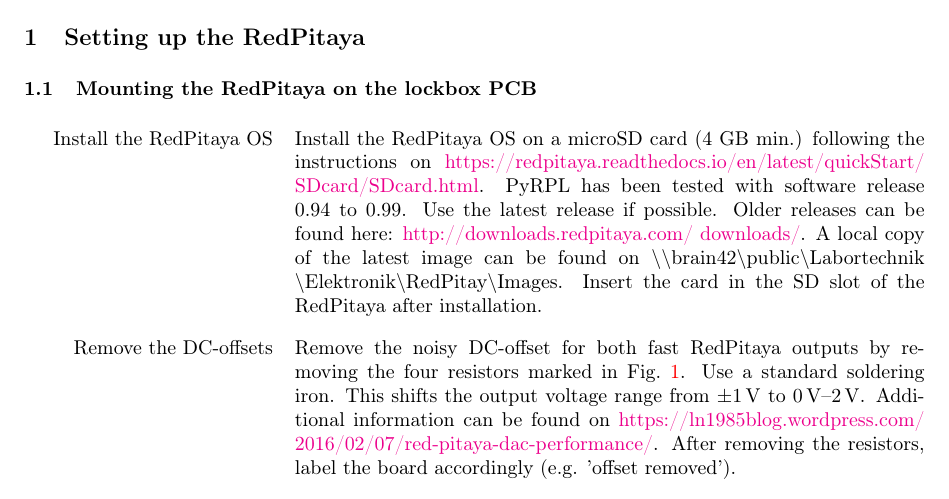
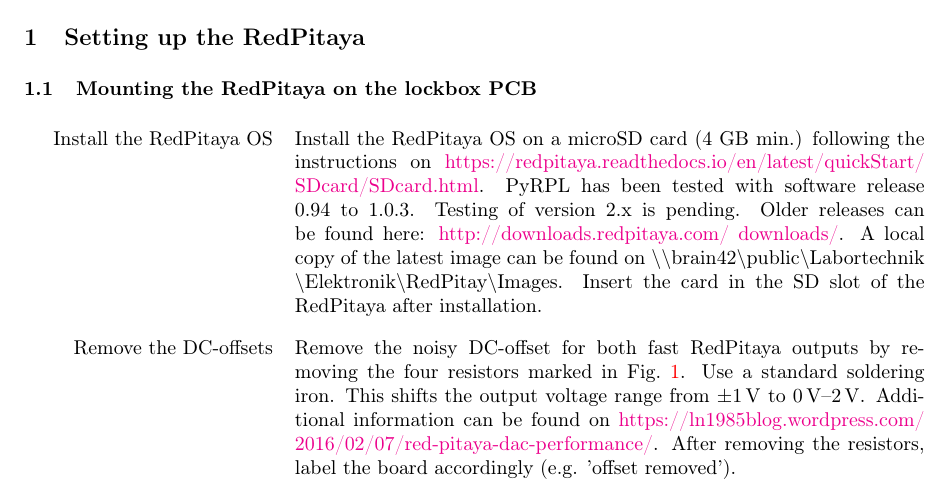
Before and after one commit to TU-Darmstadt-APQ/RedPitaya-Lockbox, a LaTeX document (manual/RedPitaya_Lockbox_manual.tex): part of page 2 of 15, cut so that both start at the same text. Compiled offline with pdfLaTeX.

Commit message:
Increasing maximum compatible verison of RP OS to 1.0.3

```diff
--- a/manual/RedPitaya_Lockbox_manual.tex
+++ b/manual/RedPitaya_Lockbox_manual.tex
@@ -59,7 +59,7 @@
 
 \subsection{Mounting the RedPitaya on the lockbox PCB}
 
-\index{RedPitaya OS}\marginlabel{Install the RedPitaya OS} Install the RedPitaya OS on a microSD card (4 GB min.) following the instructions on \href{https://redpitaya.readthedocs.io/en/latest/quickStart/SDcard/SDcard.html}{https://redpitaya.readthedocs.io/en/latest/quickStart/ SDcard/SDcard.html}. PyRPL has been tested with software release 0.94 to 0.99. Use the latest release if possible. Older releases can be found here: \href{http://downloads.redpitaya.com/downloads/}{http://downloads.redpitaya.com/ downloads/}. A local copy of the latest image can be found on $\backslash$$\backslash$brain42$\backslash$public$\backslash$Labortechnik $\backslash$Elektronik$\backslash$RedPitay$\backslash$Images. Insert the card in the SD slot of the RedPitaya after installation.
+\index{RedPitaya OS}\marginlabel{Install the RedPitaya OS} Install the RedPitaya OS on a microSD card (4 GB min.) following the instructions on \href{https://redpitaya.readthedocs.io/en/latest/quickStart/SDcard/SDcard.html}{https://redpitaya.readthedocs.io/en/latest/quickStart/ SDcard/SDcard.html}. PyRPL has been tested with software release 0.94 to 1.0.3. Testing of version 2.x is pending. Older releases can be found here: \href{http://downloads.redpitaya.com/downloads/}{http://downloads.redpitaya.com/ downloads/}. A local copy of the latest image can be found on $\backslash$$\backslash$brain42$\backslash$public$\backslash$Labortechnik $\backslash$Elektronik$\backslash$RedPitay$\backslash$Images. Insert the card in the SD slot of the RedPitaya after installation.
 
 \index{Offset resistors}\marginlabel{Remove the DC-offsets}
 Remove the noisy DC-offset for both fast RedPitaya outputs by removing the four resistors marked in Fig.~\ref{fig:offset}. Use a standard soldering iron. This shifts the output voltage range from $\pm$\qty{1}{\volt} to \qty{0}{\volt}--\qty{2}{\volt}. Additional information can be found on \href{https://ln1985blog.wordpress.com/2016/02/07/red-pitaya-dac-performance/}{https://ln1985blog.wordpress.com/ 2016/02/07/red-pitaya-dac-performance/}. After removing the resistors, label the board accordingly (e.g. 'offset removed').
```
